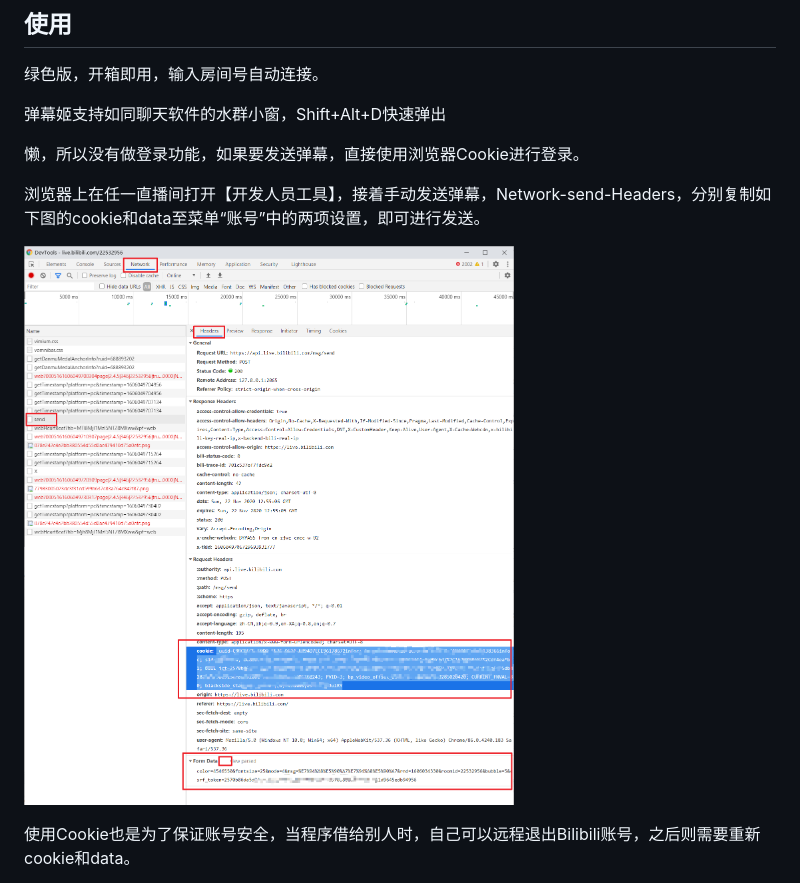
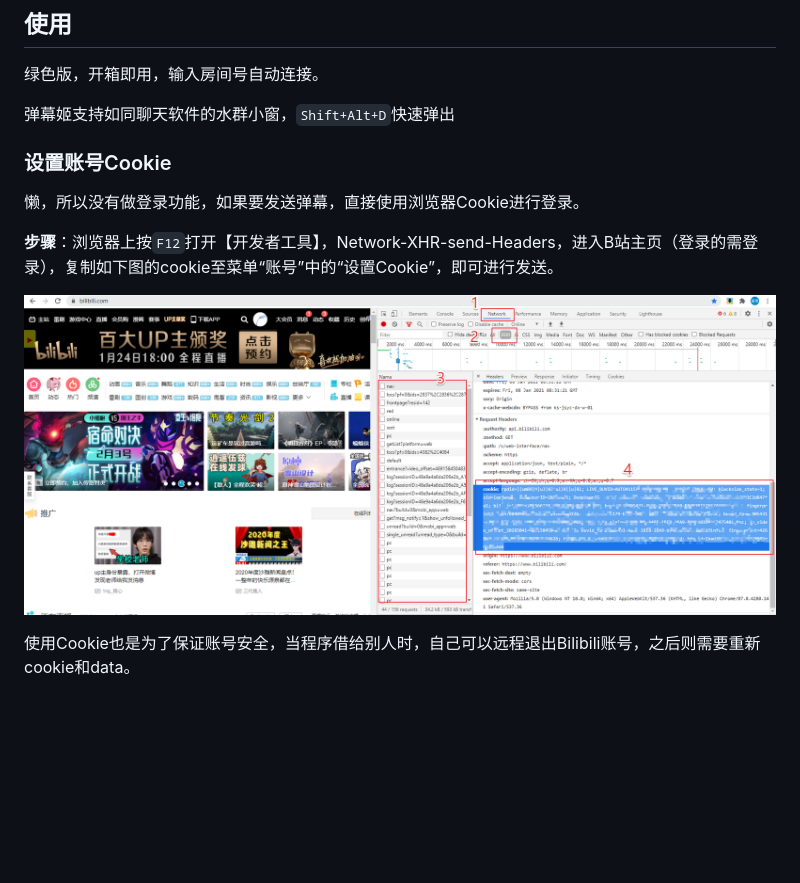
Before and after one commit to iwxyi/Bilibili-MagicalDanmaku, a Markdown page: README.md, the part around the change. GitHub-like rendering; pictures changed too: pictures/cookie.png; blank space fills up the shorter version.

```diff
--- a/README.md
+++ b/README.md
@@ -140,11 +140,13 @@
 
 绿色版，开箱即用，输入房间号自动连接。
 
-弹幕姬支持如同聊天软件的水群小窗，Shift+Alt+D快速弹出
+弹幕姬支持如同聊天软件的水群小窗，`Shift+Alt+D`快速弹出
+
+### 设置账号Cookie
 
 懒，所以没有做登录功能，如果要发送弹幕，直接使用浏览器Cookie进行登录。
 
-浏览器上在任一直播间打开【开发人员工具】，接着手动发送弹幕，Network-send-Headers，分别复制如下图的cookie和data至菜单“账号”中的两项设置，即可进行发送。
+**步骤**：浏览器上按`F12`打开【开发者工具】，Network-XHR-send-Headers，进入B站主页（登录的需登录），复制如下图的cookie至菜单“账号”中的“设置Cookie”，即可进行发送。
 
 ![1606054818666](pictures/cookie.png)
 
```
Also changed, not shown: 3 other files.
